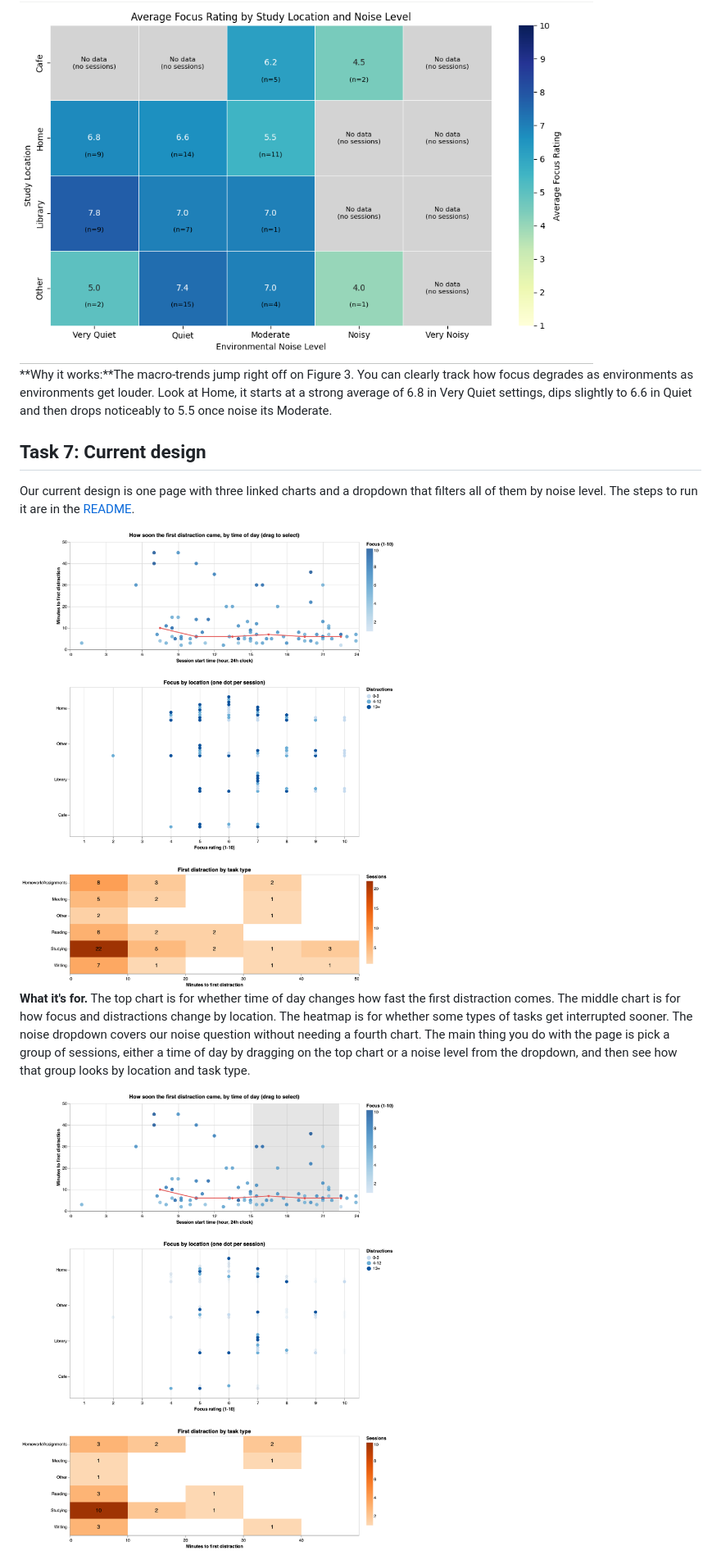
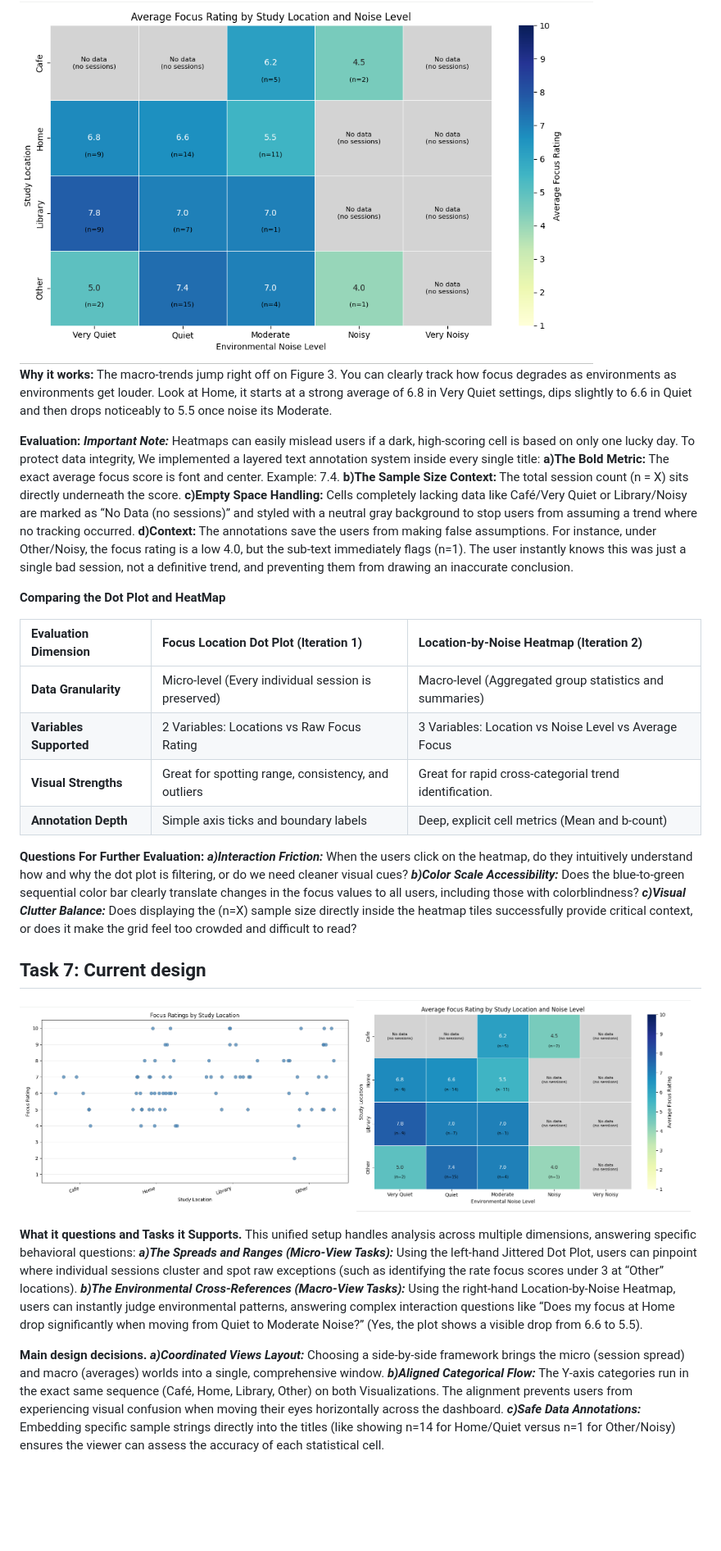
Before and after one commit to abhawsar2004/CS424, a Markdown page: Assignment2.md, the part around one of its changes. Shown at 82% size. Drawn GitHub-style; blank space fills up the shorter version.

```diff
--- a/Assignment2.md
+++ b/Assignment2.md
@@ -128,15 +128,40 @@ Instead of making changes like the font size, color, repositing legends. I made
 
 <img src="vis/screenshots/average_location_heatmap.png" width="700" alt="After: Shows No Data for no session" />
 
-**Why it works:**The macro-trends jump right off on Figure 3. You can clearly track how focus degrades as environments as environments get louder. Look at Home, it starts at a strong average of 6.8 in Very Quiet settings, dips slightly to 6.6 in Quiet and then drops noticeably to 5.5 once noise its Moderate.
+**Why it works:** The macro-trends jump right off on Figure 3. You can clearly track how focus degrades as environments as environments get louder. Look at Home, it starts at a strong average of 6.8 in Very Quiet settings, dips slightly to 6.6 in Quiet and then drops noticeably to 5.5 once noise its Moderate.
+
+**Evaluation:**
+***Important Note:*** Heatmaps can easily mislead users if a dark, high-scoring cell is based on only one lucky day. To protect data integrity, We implemented a layered text annotation system inside every single title:
+****a)The Bold Metric:**** The exact average focus score is font and center. Example: 7.4.
+****b)The Sample Size Context:**** The total session count (n = X) sits directly underneath the score.
+****c)Empty Space Handling:**** Cells completely lacking data like Café/Very Quiet or Library/Noisy are marked as “No Data (no sessions)” and styled with a neutral gray background to stop users from assuming a trend where no tracking occurred.
+****d)Context:**** The annotations save the users from making false assumptions. For instance, under Other/Noisy, the focus rating is a low 4.0, but the sub-text immediately flags (n=1). The user instantly knows this was just a single bad session, not a definitive trend, and preventing them from drawing an inaccurate conclusion.
+
+**Comparing the Dot Plot and HeatMap**
+
+| Evaluation Dimension | Focus Location Dot Plot (Iteration 1) | Location-by-Noise Heatmap (Iteration 2) |
+| :--- | :--- | :--- |
+| **Data Granularity** | Micro-level (Every individual session is preserved) | Macro-level (Aggregated group statistics and summaries) |
+| **Variables Supported** | 2 Variables: Locations vs Raw Focus Rating | 3 Variables: Location vs Noise Level vs Average Focus |
+| **Visual Strengths** | Great for spotting range, consistency, and outliers | Great for rapid cross-categorial trend identification. |
+| **Annotation Depth** | Simple axis ticks and boundary labels | Deep, explicit cell metrics (Mean and b-count) |
+
+**Questions For Further Evaluation:**
+***a)Interaction Friction:*** When the users click on the heatmap, do they intuitively understand how and why the dot plot is filtering, or do we need cleaner visual cues?
+***b)Color Scale Accessibility:*** Does the blue-to-green sequential color bar clearly translate changes in the focus values to all users, including those with colorblindness?
+***c)Visual Clutter Balance:*** Does displaying the (n=X) sample size directly inside the heatmap tiles successfully provide critical context, or does it make the grid feel too crowded and difficult to read?
 
 ## Task 7: Current design
 
-Our current design is one page with three linked charts and a dropdown that filters all of them by noise level. The steps to run it are in the [README](README.md).
+<img src="vis/screenshots/focus_ratings_by_location.png" width="49%" /> <img src="vis/screenshots/average_location_heatmap.png" width="49%" />
 
-<img src="vis/screenshots/final_linked_all.png" width="700" alt="Current design with nothing selected" />
+**What it questions and Tasks it Supports.** This unified setup handles analysis across multiple dimensions, answering specific behavioral questions:
+***a)The Spreads and Ranges (Micro-View Tasks):*** Using the left-hand Jittered Dot Plot, users can pinpoint where individual sessions cluster and spot raw exceptions (such as identifying the rate focus scores under 3 at “Other” locations).
+***b)The Environmental Cross-References (Macro-View Tasks):*** Using the right-hand Location-by-Noise Heatmap, users can instantly judge environmental patterns, answering complex interaction questions like “Does my focus at Home drop significantly when moving from Quiet to Moderate Noise?” (Yes, the plot shows a visible drop from 6.6 to 5.5).
 
-**What it's for.** The top chart is for whether time of day changes how fast the first distraction comes. The middle chart is for how focus and distractions change by location. The heatmap is for whether some types of tasks get interrupted sooner. The noise dropdown covers our noise question without needing a fourth chart. The main thing you do with the page is pick a group of sessions, either a time of day by dragging on the top chart or a noise level from the dropdown, and then see how that group looks by location and task type.
 
-<img src="vis/screenshots/final_evening_selected.png" width="700" alt="Current design with about 3 PM to 10 PM selected" />
+**Main design decisions.**
+***a)Coordinated Views Layout:*** Choosing a side-by-side framework brings the micro (session spread) and macro (averages) worlds into a single, comprehensive window.
+***b)Aligned Categorical Flow:*** The Y-axis categories run in the exact same sequence (Café, Home, Library, Other) on both Visualizations. The alignment prevents users from experiencing visual confusion when moving their eyes horizontally across the dashboard.
+***c)Safe Data Annotations:*** Embedding specific sample strings directly into the titles (like showing n=14 for Home/Quiet versus n=1 for Other/Noisy) ensures the viewer can assess the accuracy of each statistical cell.
 
```
Also changed, not shown: other parts of Assignment2.md (+14 -8 lines).
